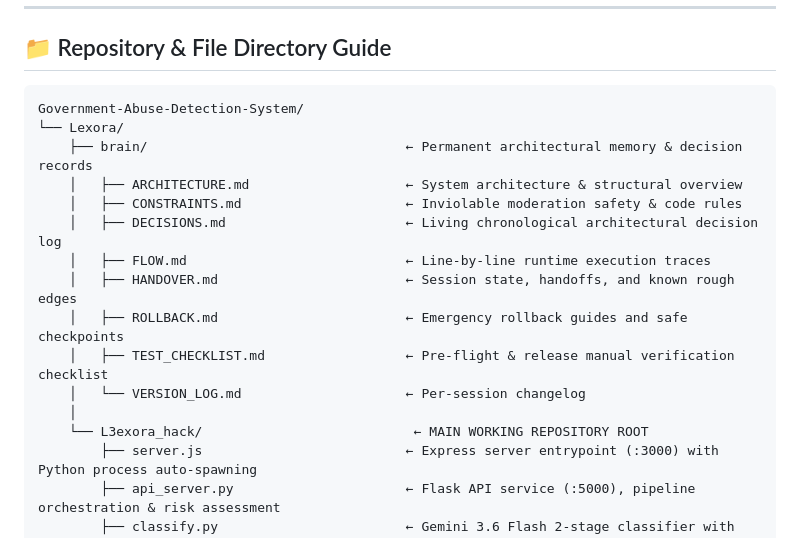
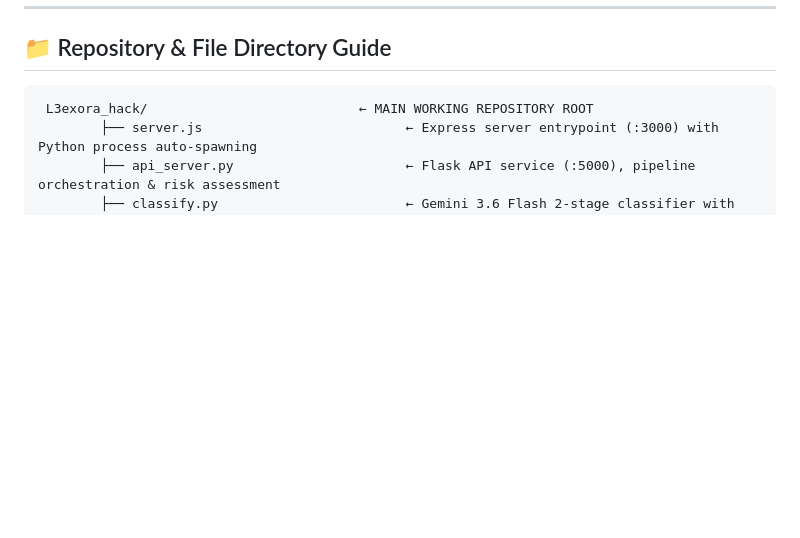
Before and after one commit to biswasJoyeesmita/L3exora_hack, a Markdown page: README.md, the part around the change. Drawn GitHub-style; blank space fills up the shorter version.

````diff
--- a/README.md
+++ b/README.md
@@ -149,19 +149,7 @@ Lexora categorizes every analyzed comment into four clear operational tiers:
 ## 📁 Repository & File Directory Guide
 
 ```
-Government-Abuse-Detection-System/
-└── Lexora/
-    ├── brain/                                 ← Permanent architectural memory & decision records
-    │   ├── ARCHITECTURE.md                    ← System architecture & structural overview
-    │   ├── CONSTRAINTS.md                     ← Inviolable moderation safety & code rules
-    │   ├── DECISIONS.md                       ← Living chronological architectural decision log
-    │   ├── FLOW.md                            ← Line-by-line runtime execution traces
-    │   ├── HANDOVER.md                        ← Session state, handoffs, and known rough edges
-    │   ├── ROLLBACK.md                        ← Emergency rollback guides and safe checkpoints
-    │   ├── TEST_CHECKLIST.md                  ← Pre-flight & release manual verification checklist
-    │   └── VERSION_LOG.md                     ← Per-session changelog
-    │
-    └── L3exora_hack/                           ← MAIN WORKING REPOSITORY ROOT
+ L3exora_hack/                           ← MAIN WORKING REPOSITORY ROOT
         ├── server.js                          ← Express server entrypoint (:3000) with Python process auto-spawning
         ├── api_server.py                      ← Flask API service (:5000), pipeline orchestration & risk assessment
         ├── classify.py                        ← Gemini 3.6 Flash 2-stage classifier with retry & tier normalization
````
